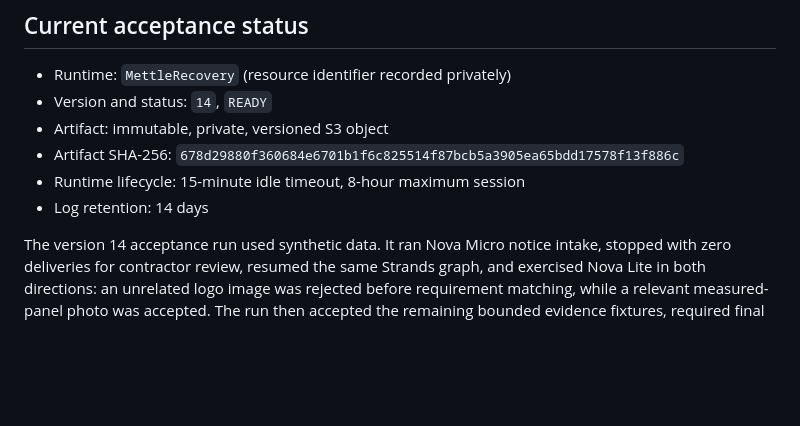
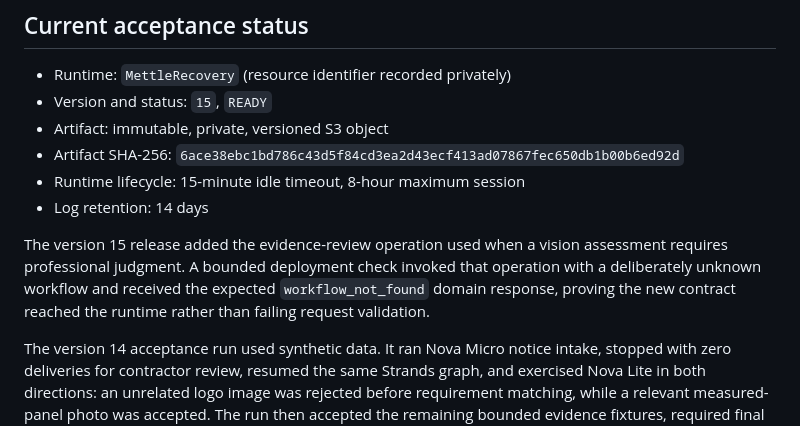
Before and after one commit to gowtham0992/Mettle, a Markdown page: docs/agentcore-deployment.md, the part around the change. GitHub-like rendering; blank space fills up the shorter version.

Commit message:
Record AgentCore runtime version 15

```diff
--- a/docs/agentcore-deployment.md
+++ b/docs/agentcore-deployment.md
@@ -7,12 +7,18 @@ bucket names, object-version IDs, session IDs, and workflow IDs out of source.
 ## Current acceptance status
 
 - Runtime: `MettleRecovery` (resource identifier recorded privately)
-- Version and status: `14`, `READY`
+- Version and status: `15`, `READY`
 - Artifact: immutable, private, versioned S3 object
 - Artifact SHA-256:
-  `678d29880f360684e6701b1f6c825514f87bcb5a3905ea65bdd17578f13f886c`
+  `6ace38ebc1bd786c43d5f84cd3ea2d43ecf413ad07867fec650db1b00b6ed92d`
 - Runtime lifecycle: 15-minute idle timeout, 8-hour maximum session
 - Log retention: 14 days
+
+The version 15 release added the evidence-review operation used when a vision
+assessment requires professional judgment. A bounded deployment check invoked
+that operation with a deliberately unknown workflow and received the expected
+`workflow_not_found` domain response, proving the new contract reached the
+runtime rather than failing request validation.
 
 The version 14 acceptance run used synthetic data. It ran Nova Micro notice
 intake, stopped with zero deliveries for contractor review, resumed the same
```
Also changed, not shown: docs/architecture.md (+1 -1 lines).
